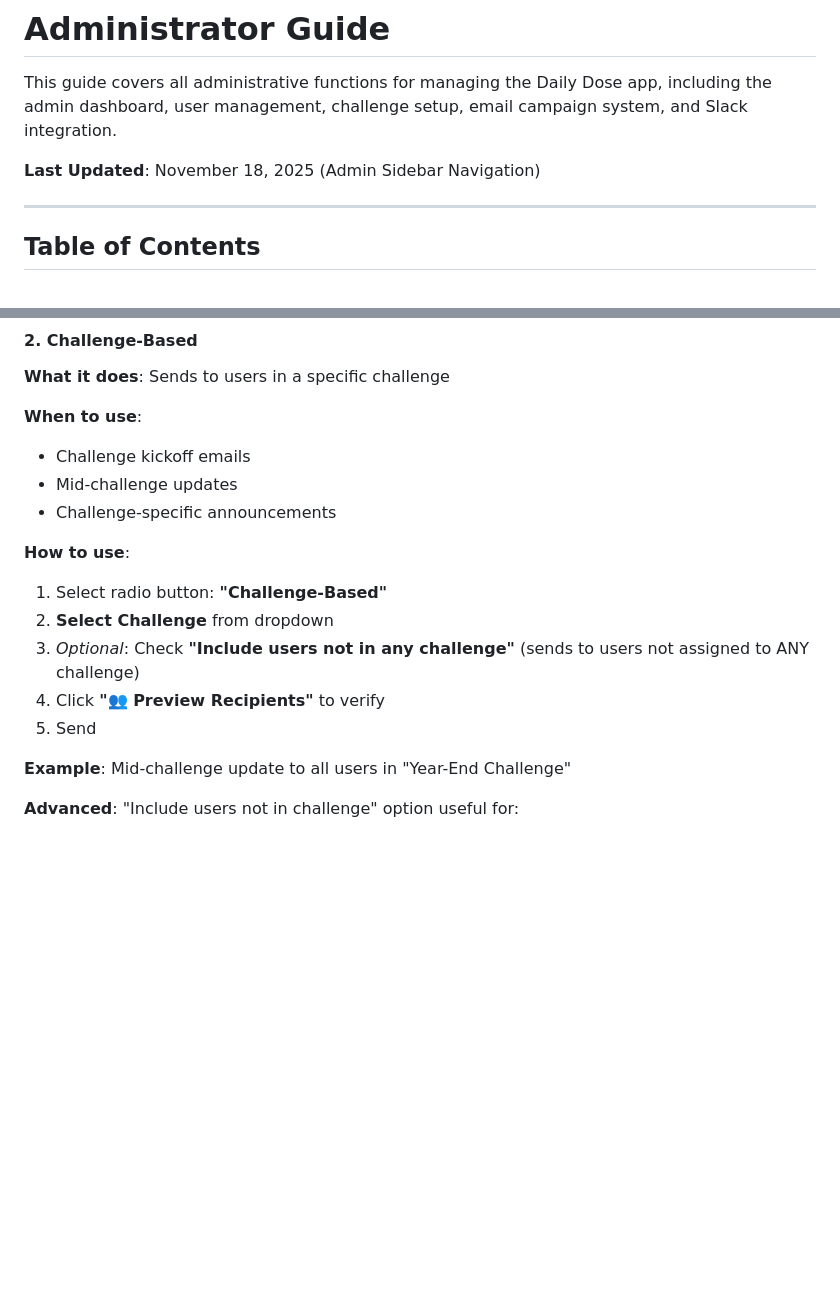
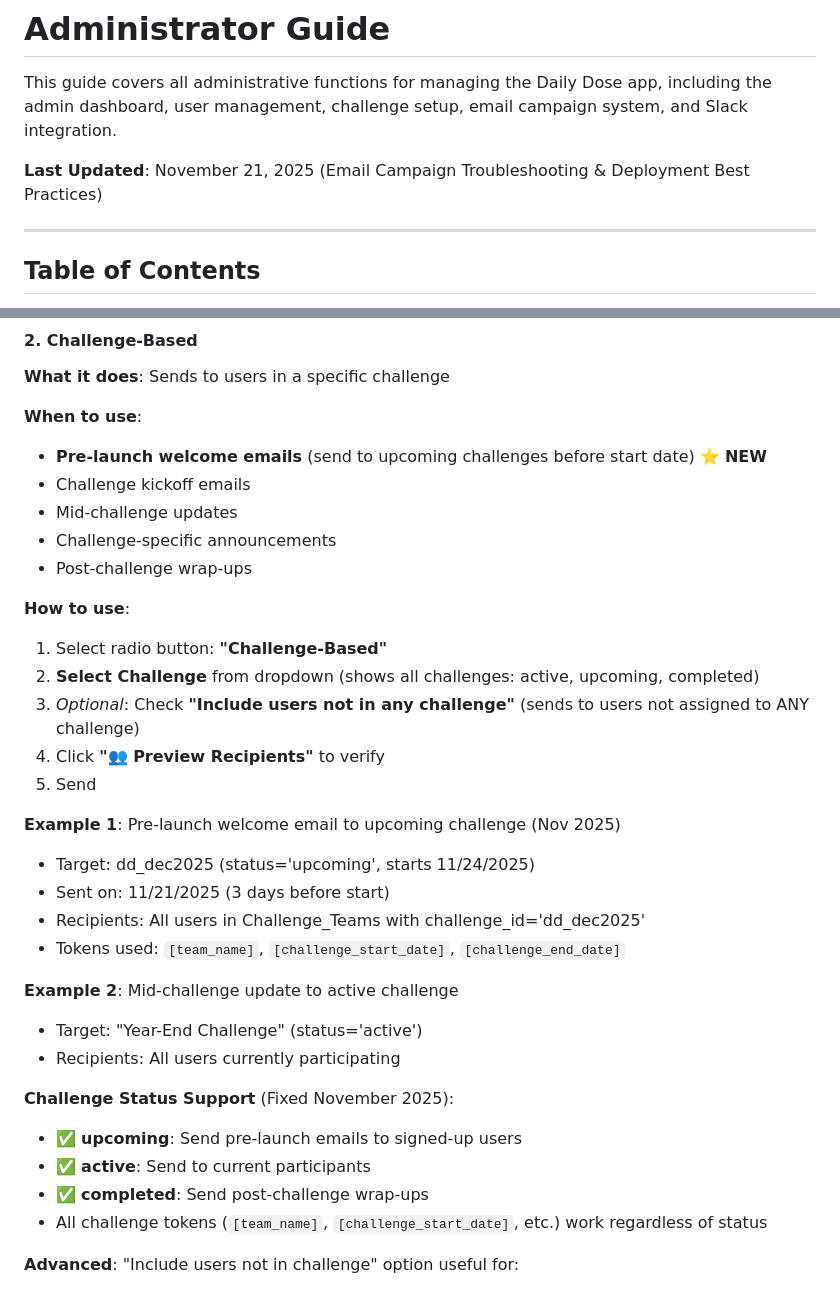
Before and after one commit to martinapt8/a8-workout-app, a Markdown page: Documentation/ADMIN_GUIDE.md, 2 parts joined by grey strips. Drawn GitHub-style; blank space fills up the shorter version.

```diff
--- a/Documentation/ADMIN_GUIDE.md
+++ b/Documentation/ADMIN_GUIDE.md
@@ -2,7 +2,7 @@
 
 This guide covers all administrative functions for managing the Daily Dose app, including the admin dashboard, user management, challenge setup, email campaign system, and Slack integration.
 
-**Last Updated**: November 18, 2025 (Admin Sidebar Navigation)
+**Last Updated**: November 21, 2025 (Email Campaign Troubleshooting & Deployment Best Practices)
 
 ---
 
@@ -423,18 +423,34 @@ The email content editor now uses **Quill.js** for rich text editing with automa
 **What it does**: Sends to users in a specific challenge
 
 **When to use**:
+- **Pre-launch welcome emails** (send to upcoming challenges before start date) ⭐ **NEW**
 - Challenge kickoff emails
 - Mid-challenge updates
 - Challenge-specific announcements
+- Post-challenge wrap-ups
 
 **How to use**:
 1. Select radio button: **"Challenge-Based"**
-2. **Select Challenge** from dropdown
+2. **Select Challenge** from dropdown (shows all challenges: active, upcoming, completed)
 3. *Optional*: Check **"Include users not in any challenge"** (sends to users not assigned to ANY challenge)
 4. Click **"👥 Preview Recipients"** to verify
 5. Send
 
-**Example**: Mid-challenge update to all users in "Year-End Challenge"
+**Example 1**: Pre-launch welcome email to upcoming challenge (Nov 2025)
+- Target: dd_dec2025 (status='upcoming', starts 11/24/2025)
+- Sent on: 11/21/2025 (3 days before start)
+- Recipients: All users in Challenge_Teams with challenge_id='dd_dec2025'
+- Tokens used: `[team_name]`, `[challenge_start_date]`, `[challenge_end_date]`
+
+**Example 2**: Mid-challenge update to active challenge
+- Target: "Year-End Challenge" (status='active')
+- Recipients: All users currently participating
+
+**Challenge Status Support** (Fixed November 2025):
+- ✅ **upcoming**: Send pre-launch emails to signed-up users
+- ✅ **active**: Send to current participants
+- ✅ **completed**: Send post-challenge wrap-ups
+- All challenge tokens (`[team_name]`, `[challenge_start_date]`, etc.) work regardless of status
 
 **Advanced**: "Include users not in challenge" option useful for:
 - Recruiting non-participants to join
```
Also changed, not shown: other parts of Documentation/ADMIN_GUIDE.md (+48 -0 lines).
